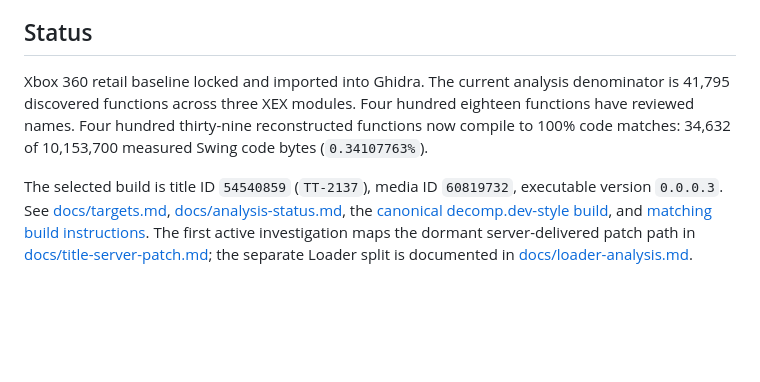
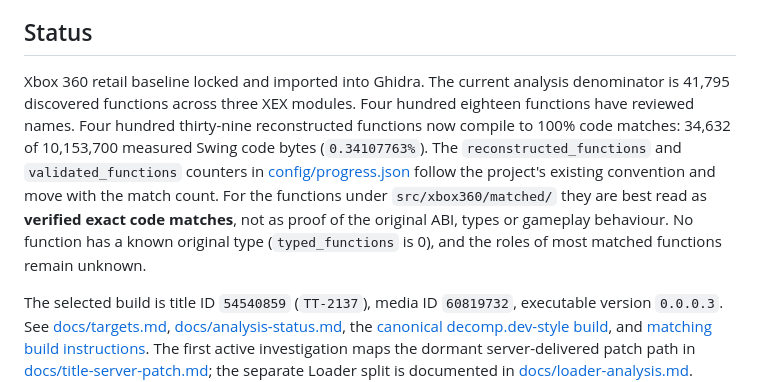
Before and after one commit to g-guthrie/topspin4-decomp, a Markdown page: README.md, the part around the change. GitHub-like rendering; blank space fills up the shorter version.

```diff
--- a/README.md
+++ b/README.md
@@ -7,7 +7,7 @@ Clean-room reverse engineering and source reconstruction of *Top Spin 4*. That d
 
 ## Status
 
-Xbox 360 retail baseline locked and imported into Ghidra. The current analysis denominator is 41,795 discovered functions across three XEX modules. Four hundred eighteen functions have reviewed names. Four hundred thirty-nine reconstructed functions now compile to 100% code matches: 34,632 of 10,153,700 measured Swing code bytes (`0.34107763%`).
+Xbox 360 retail baseline locked and imported into Ghidra. The current analysis denominator is 41,795 discovered functions across three XEX modules. Four hundred eighteen functions have reviewed names. Four hundred thirty-nine reconstructed functions now compile to 100% code matches: 34,632 of 10,153,700 measured Swing code bytes (`0.34107763%`). The `reconstructed_functions` and `validated_functions` counters in [config/progress.json](config/progress.json) follow the project's existing convention and move with the match count. For the functions under `src/xbox360/matched/` they are best read as **verified exact code matches**, not as proof of the original ABI, types or gameplay behaviour. No function has a known original type (`typed_functions` is 0), and the roles of most matched functions remain unknown.
 
 The selected build is title ID `54540859` (`TT-2137`), media ID `60819732`, executable version `0.0.0.3`. See [docs/targets.md](docs/targets.md), [docs/analysis-status.md](docs/analysis-status.md), the [canonical decomp.dev-style build](docs/canonical-build.md), and [matching build instructions](docs/matching-build.md). The first active investigation maps the dormant server-delivered patch path in [docs/title-server-patch.md](docs/title-server-patch.md); the separate Loader split is documented in [docs/loader-analysis.md](docs/loader-analysis.md). Official updates and optional content are tracked separately in [docs/additional-content.md](docs/additional-content.md); they are not part of the baseline.
 
```
Also changed, not shown: docs/methodology.md (+3 -3 lines).
